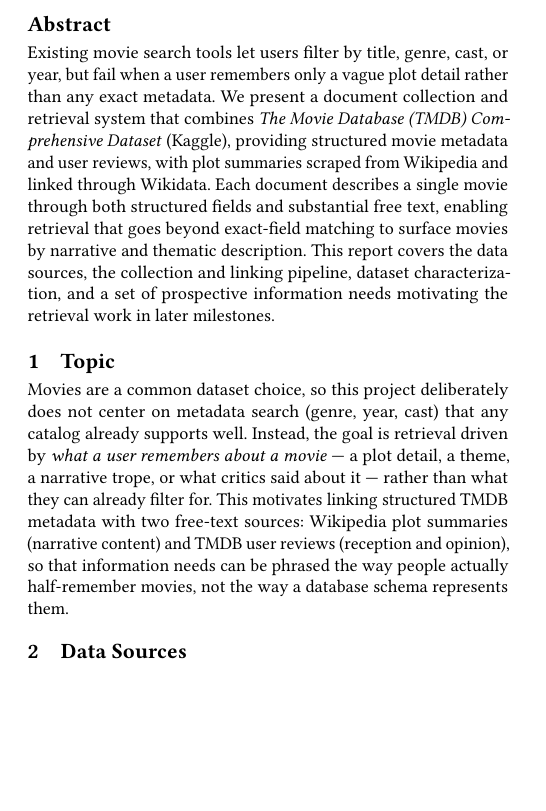
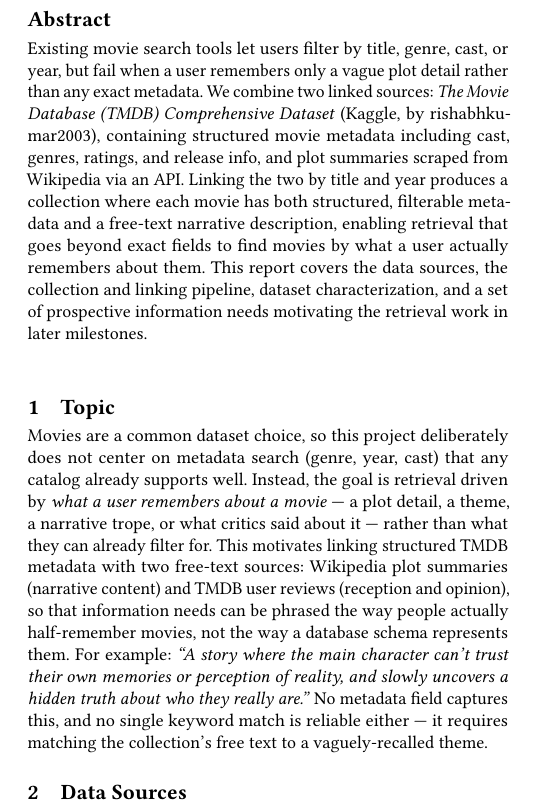
Before and after one commit to GitHubLDh/Information-Processing-and-Retrieval, a LaTeX paper (report/main.tex): part of one column of page 1 of 2, cut so that both start at the same text, the shorter picture padded with empty space. Compiled offline with pdfLaTeX.

Commit message:
Lock in final title, abstract, author names, and example query

```diff
--- a/report/main.tex
+++ b/report/main.tex
@@ -14,32 +14,13 @@
 
 \begin{document}
 
-\title{Find Movies Like the One You're Thinking Of}
-\subtitle{An Information Retrieval System Linking Movie Metadata and Wikipedia Plots}
+\title{Find Me Something Like That}
+\subtitle{Searching Movies by Vague Descriptions and Half-Remembered Plots}
 
-% TODO: fill in real names/emails for all 4 group members.
-\author{Lara}
-\affiliation{%
-  \institution{FEUP, U.Porto}
-  \city{Porto}
-  \country{Portugal}
-}
-
-\author{P2 Name}
-\affiliation{%
-  \institution{FEUP, U.Porto}
-  \city{Porto}
-  \country{Portugal}
-}
-
-\author{P3 Name}
-\affiliation{%
-  \institution{FEUP, U.Porto}
-  \city{Porto}
-  \country{Portugal}
-}
-
-\author{P4 Name}
+\author{Lara Dehandschutter}
+\author{Gabriela de Mattos Barboza da Silva}
+\author{Lara Funico Guerra}
+\author{Maria Luiza Vieira}
 \affiliation{%
   \institution{FEUP, U.Porto}
   \city{Porto}
@@ -49,14 +30,15 @@
 \begin{abstract}
 Existing movie search tools let users filter by title, genre, cast, or year, but fail
 when a user remembers only a vague plot detail rather than any exact metadata. We
-present a document collection and retrieval system that combines \textit{The Movie
-Database (TMDB) Comprehensive Dataset} (Kaggle), providing structured movie metadata
-and user reviews, with plot summaries scraped from Wikipedia and linked through
-Wikidata. Each document describes a single movie through both structured fields and
-substantial free text, enabling retrieval that goes beyond exact-field matching to
-surface movies by narrative and thematic description. This report covers the data
-sources, the collection and linking pipeline, dataset characterization, and a set of
-prospective information needs motivating the retrieval work in later milestones.
+combine two linked sources: \textit{The Movie Database (TMDB) Comprehensive Dataset}
+(Kaggle, by rishabhkumar2003), containing structured movie metadata including cast,
+genres, ratings, and release info, and plot summaries scraped from Wikipedia via an
+API. Linking the two by title and year produces a collection where each movie has both
+structured, filterable metadata and a free-text narrative description, enabling
+retrieval that goes beyond exact fields to find movies by what a user actually
+remembers about them. This report covers the data sources, the collection and linking
+pipeline, dataset characterization, and a set of prospective information needs
+motivating the retrieval work in later milestones.
 \end{abstract}
 
 \maketitle
@@ -70,7 +52,11 @@ detail, a theme, a narrative trope, or what critics said about it — rather tha
 they can already filter for. This motivates linking structured TMDB metadata with two
 free-text sources: Wikipedia plot summaries (narrative content) and TMDB user reviews
 (reception and opinion), so that information needs can be phrased the way people
-actually half-remember movies, not the way a database schema represents them.
+actually half-remember movies, not the way a database schema represents them. For
+example: \textit{``A story where the main character can't trust their own memories or
+perception of reality, and slowly uncovers a hidden truth about who they really
+are.''} No metadata field captures this, and no single keyword match is reliable
+either — it requires matching the collection's free text to a vaguely-recalled theme.
 
 \section{Data Sources}
 
```
